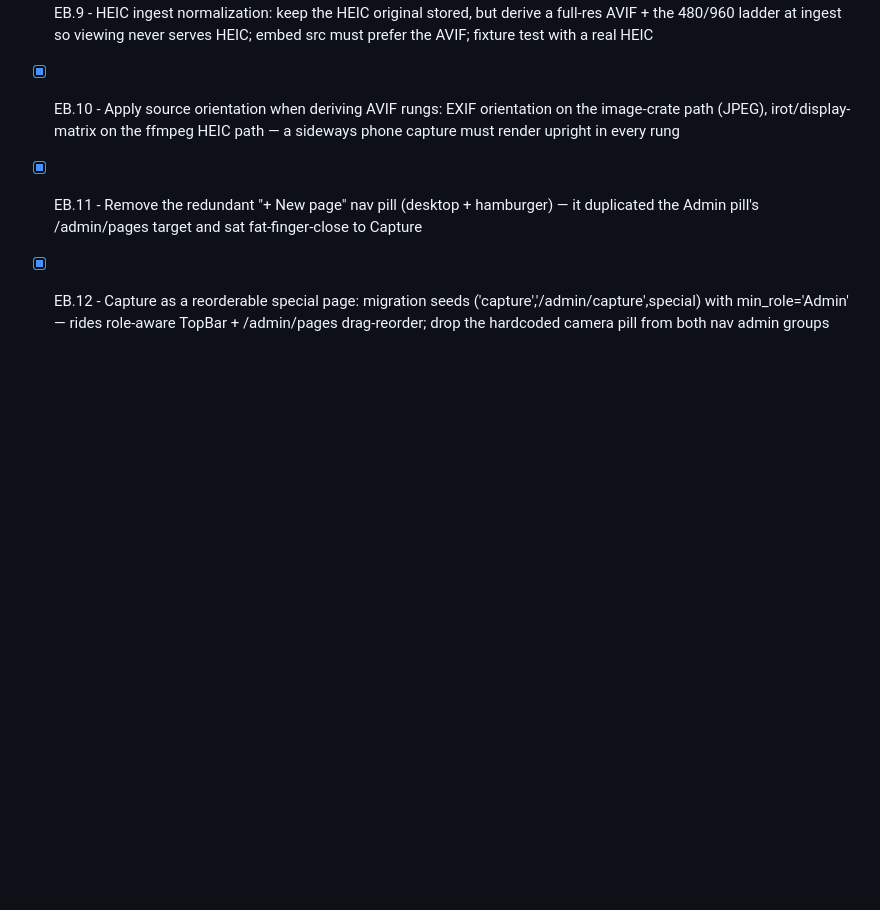
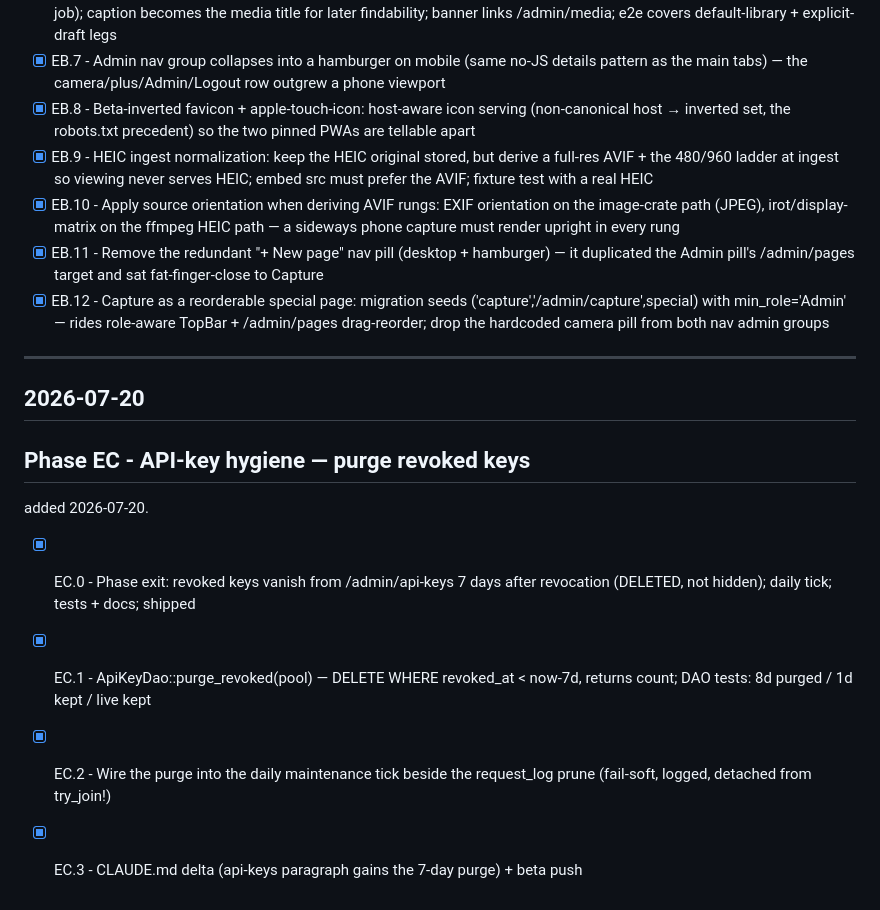
Before and after one commit to chotchki/hotchkiss-io, a Markdown page: PLAN_ARCHIVE.md, the part around the change. GitHub-like rendering; blank space fills up the shorter version.

Commit message:
docs(plan): sweep completed Phase EC to PLAN_ARCHIVE
Co-Authored-By: Claude Fable 5 <noreply@anthropic.com>

```diff
--- a/PLAN_ARCHIVE.md
+++ b/PLAN_ARCHIVE.md
@@ -1119,3 +1119,14 @@ Posting a photo from the phone was a papercut chain (navigate → ?edit → a ba
 - [x] EB.10 - Apply source orientation when deriving AVIF rungs: EXIF orientation on the image-crate path (JPEG), irot/display-matrix on the ffmpeg HEIC path — a sideways phone capture must render upright in every rung
 - [x] EB.11 - Remove the redundant "+ New page" nav pill (desktop + hamburger) — it duplicated the Admin pill's /admin/pages target and sat fat-finger-close to Capture
 - [x] EB.12 - Capture as a reorderable special page: migration seeds ('capture','/admin/capture',special) with min_role='Admin' — rides role-aware TopBar + /admin/pages drag-reorder; drop the hardcoded camera pill from both nav admin groups
+
+---
+
+## 2026-07-20
+
+## Phase EC - API-key hygiene — purge revoked keys
+added 2026-07-20.
+- [x] EC.0 - Phase exit: revoked keys vanish from /admin/api-keys 7 days after revocation (DELETED, not hidden); daily tick; tests + docs; shipped
+- [x] EC.1 - ApiKeyDao::purge_revoked(pool) — DELETE WHERE revoked_at < now-7d, returns count; DAO tests: 8d purged / 1d kept / live kept
+- [x] EC.2 - Wire the purge into the daily maintenance tick beside the request_log prune (fail-soft, logged, detached from try_join!)
+- [x] EC.3 - CLAUDE.md delta (api-keys paragraph gains the 7-day purge) + beta push
```
Also changed, not shown: PLAN.md (+3 -9 lines).
